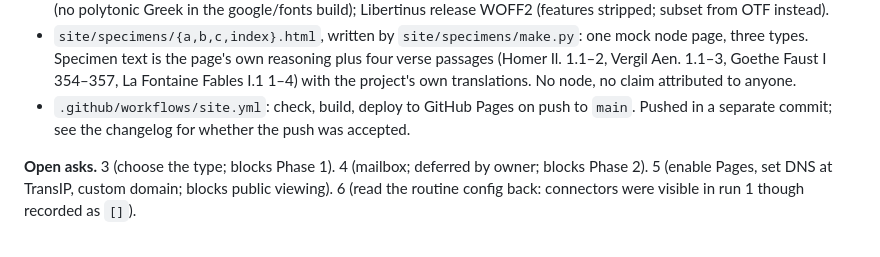
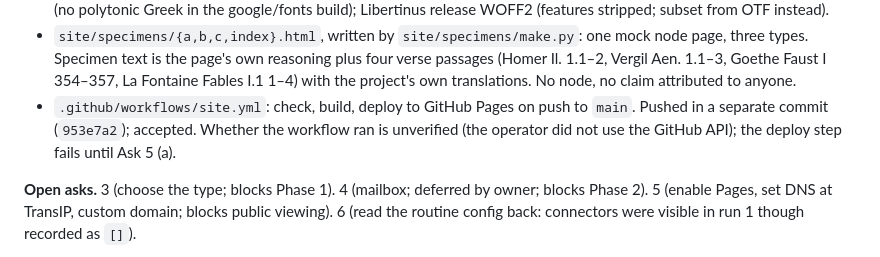
Before and after one commit to TheAndries/praemisse, a Markdown page: memory.md, the part around the change. Drawn GitHub-style.

Commit message:
2026-10-05 run 1 — changelog and memory
Co-Authored-By: Claude Fable 5.1 <noreply@anthropic.com>
Claude-Session: https://claude.ai/code/session_01RpeCdVm8WHBB9YiUkTh67P

```diff
--- a/memory.md
+++ b/memory.md
@@ -32,7 +32,8 @@ Attestations: none. Open motions: none. INBOX empty at run 1.
   (Homer Il. 1.1–2, Vergil Aen. 1.1–3, Goethe Faust I 354–357, La Fontaine Fables I.1 1–4)
   with the project's own translations. No node, no claim attributed to anyone.
 - `.github/workflows/site.yml`: check, build, deploy to GitHub Pages on push to `main`.
-  Pushed in a separate commit; see the changelog for whether the push was accepted.
+  Pushed in a separate commit (`953e7a2`); accepted. Whether the workflow ran is unverified
+  (the operator did not use the GitHub API); the deploy step fails until Ask 5 (a).
 
 **Open asks.** 3 (choose the type; blocks Phase 1). 4 (mailbox; deferred by owner; blocks
 Phase 2). 5 (enable Pages, set DNS at TransIP, custom domain; blocks public viewing). 6
```
Also changed, not shown: CHANGELOG.md (+78 -0 lines).
